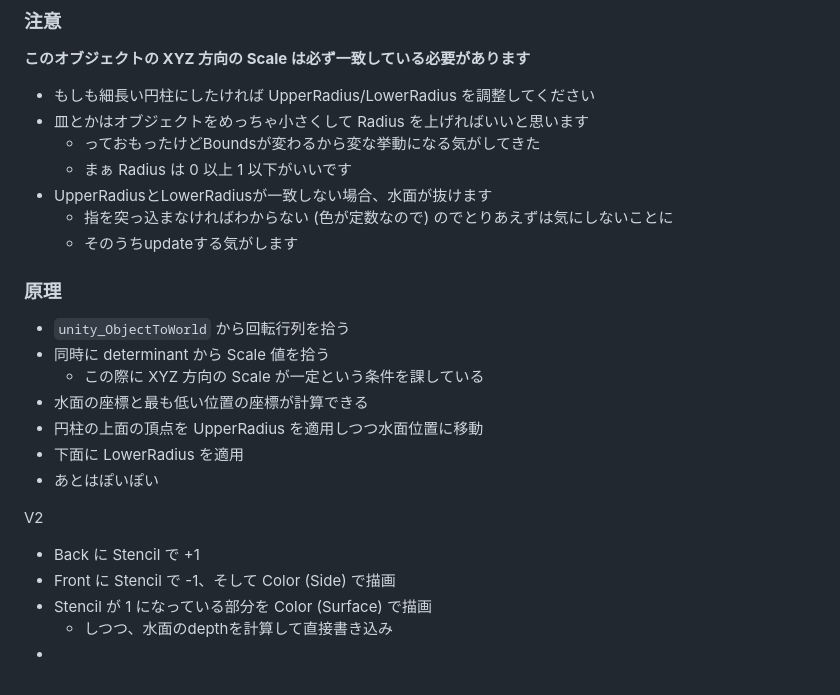
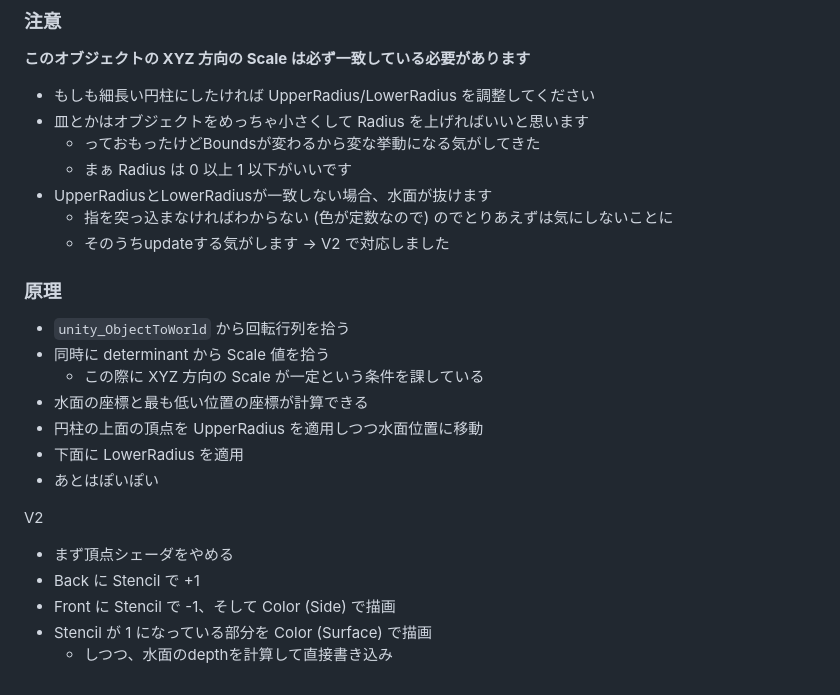
Before and after one commit to phi16/VRC_storage, a Markdown page: README.md, the part around one of its changes. GitHub-like rendering.

Commit message:
po

```diff
--- a/README.md
+++ b/README.md
@@ -63,7 +64,7 @@ V2 はなんかいろいろといじって完璧になったバージョンで
   - まぁ Radius は 0 以上 1 以下がいいです
 - UpperRadiusとLowerRadiusが一致しない場合、水面が抜けます
   - 指を突っ込まなければわからない (色が定数なので) のでとりあえずは気にしないことに
-  - そのうちupdateする気がします
+  - そのうちupdateする気がします → V2 で対応しました
 
 ### 原理
 
@@ -77,8 +78,8 @@ V2 はなんかいろいろといじって完璧になったバージョンで
 
 V2
 
+- まず頂点シェーダをやめる
 - Back に Stencil で +1
 - Front に Stencil で -1、そして Color (Side) で描画
 - Stencil が 1 になっている部分を Color (Surface) で描画
   - しつつ、水面のdepthを計算して直接書き込み
--
```
Also changed, not shown: other parts of README.md (+1 -0 lines), 20180402222533_1.jpg, 20180421002928_1.jpg.
